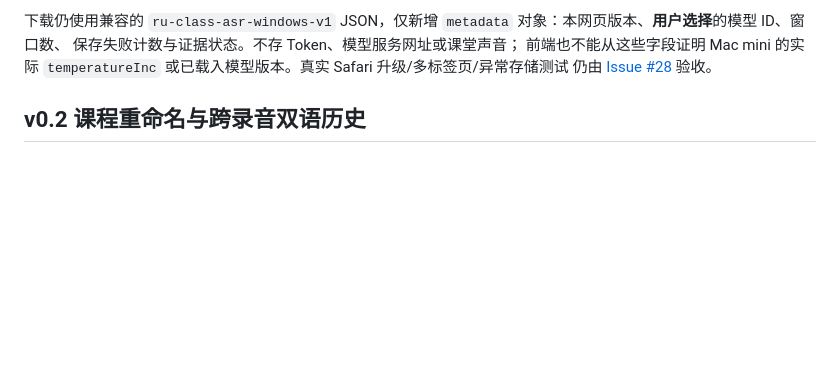
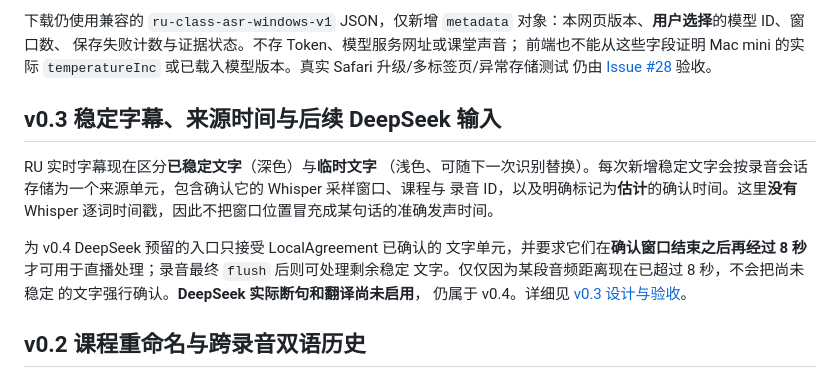
Before and after one commit to Ran-ying/ru-class, a Markdown page: README.md, the part around the change. GitHub-like rendering; blank space fills up the shorter version.

Commit message:
docs(v0.3): record stable/draft provenance and delay actual DeepSeek inference to v0.4

```diff
--- a/README.md
+++ b/README.md
@@ -40,6 +40,22 @@
 或已载入模型版本。真实 Safari 升级/多标签页/异常存储测试
 仍由 [Issue #28](https://github.com/Ran-ying/ru-class/issues/28)
 验收。
+
+## v0.3 稳定字幕、来源时间与后续 DeepSeek 输入
+
+RU 实时字幕现在区分**已稳定文字**（深色）与**临时文字**
+（浅色、可随下一次识别替换）。每次新增稳定文字会按录音会话
+存储为一个来源单元，包含确认它的 Whisper 采样窗口、课程与
+录音 ID，以及明确标记为**估计**的确认时间。这里**没有**
+Whisper 逐词时间戳，因此不把窗口位置冒充成某句话的准确发声时间。
+
+为 v0.4 DeepSeek 预留的入口只接受 LocalAgreement 已确认的
+文字单元，并要求它们在**确认窗口结束之后再经过 8 秒**
+才可用于直播处理；录音最终 `flush` 后则可处理剩余稳定
+文字。仅仅因为某段音频距离现在已超过 8 秒，不会把尚未稳定
+的文字强行确认。**DeepSeek 实际断句和翻译尚未启用**，
+仍属于 v0.4。详细见
+[v0.3 设计与验收](docs/v03-stable-source-watermark.md)。
 
 ## v0.2 课程重命名与跨录音双语历史
 
```
